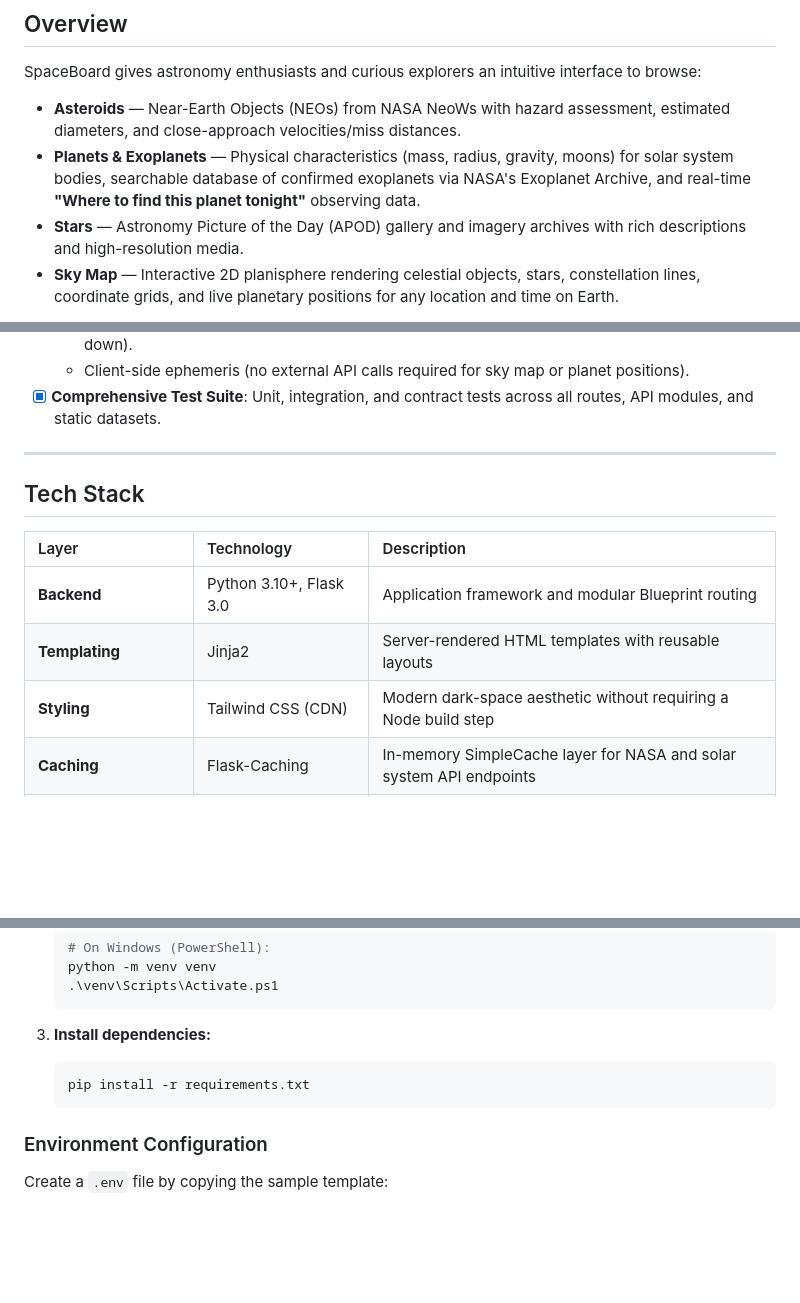
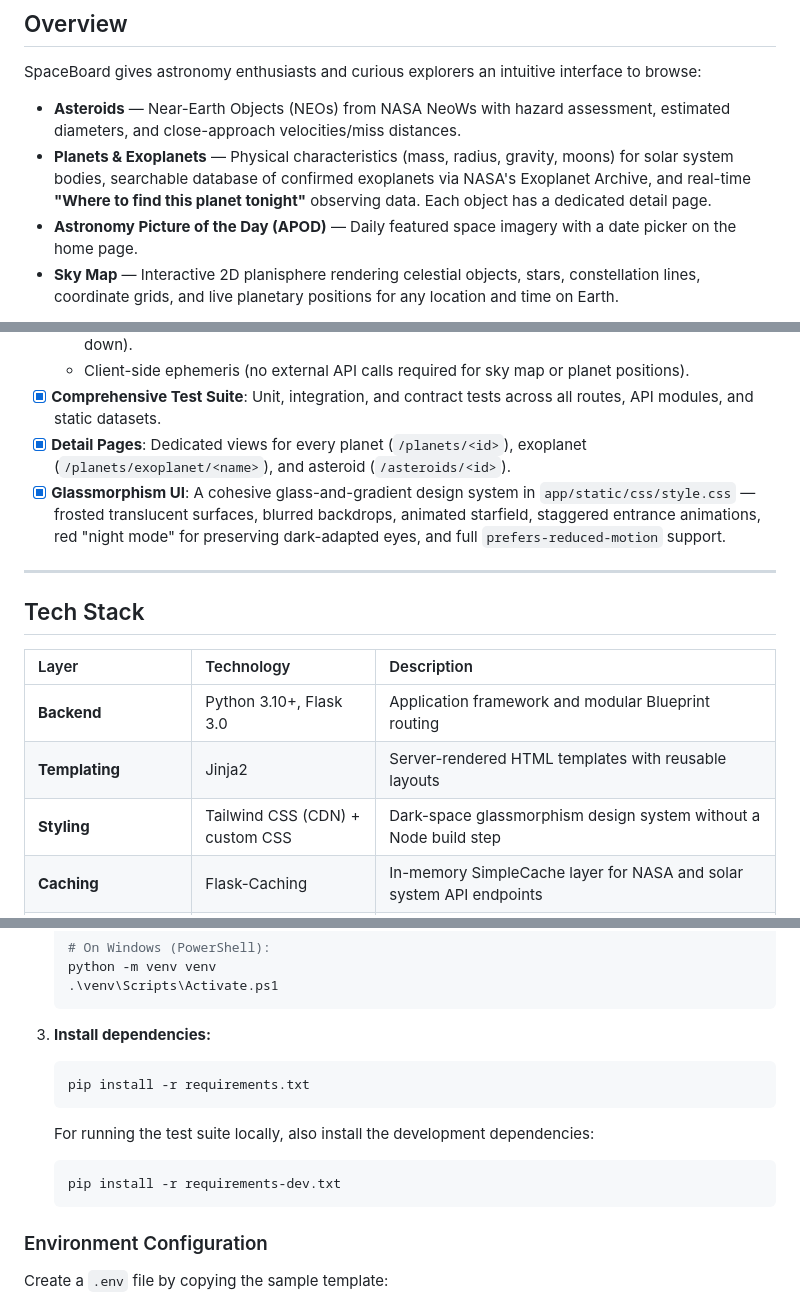
Before and after one commit to saswata722-maker/SpaceBoard, a Markdown page: README.md, 3 parts joined by grey strips. Rendered like a GitHub page; blank space fills up the shorter version.

````diff
--- a/README.md
+++ b/README.md
@@ -6,8 +6,8 @@ A modern Flask web app to explore the solar system, exoplanets, near-Earth aster
 
 SpaceBoard gives astronomy enthusiasts and curious explorers an intuitive interface to browse:
 - **Asteroids** — Near-Earth Objects (NEOs) from NASA NeoWs with hazard assessment, estimated diameters, and close-approach velocities/miss distances.
-- **Planets & Exoplanets** — Physical characteristics (mass, radius, gravity, moons) for solar system bodies, searchable database of confirmed exoplanets via NASA's Exoplanet Archive, and real-time **"Where to find this planet tonight"** observing data.
-- **Stars** — Astronomy Picture of the Day (APOD) gallery and imagery archives with rich descriptions and high-resolution media.
+- **Planets & Exoplanets** — Physical characteristics (mass, radius, gravity, moons) for solar system bodies, searchable database of confirmed exoplanets via NASA's Exoplanet Archive, and real-time **"Where to find this planet tonight"** observing data. Each object has a dedicated detail page.
+- **Astronomy Picture of the Day (APOD)** — Daily featured space imagery with a date picker on the home page.
 - **Sky Map** — Interactive 2D planisphere rendering celestial objects, stars, constellation lines, coordinate grids, and live planetary positions for any location and time on Earth.
 
 Built for demonstration and portfolio use — cleanly structured, thoroughly tested, with defensive error handling and rate-limit caching throughout.
@@ -34,6 +34,8 @@ Built for demonstration and portfolio use — cleanly structured, thoroughly tes
   - Graceful fallback states for every external API call (never crashes when upstream services are down).
   - Client-side ephemeris (no external API calls required for sky map or planet positions).
 - [x] **Comprehensive Test Suite**: Unit, integration, and contract tests across all routes, API modules, and static datasets.
+- [x] **Detail Pages**: Dedicated views for every planet (`/planets/<id>`), exoplanet (`/planets/exoplanet/<name>`), and asteroid (`/asteroids/<id>`).
+- [x] **Glassmorphism UI**: A cohesive glass-and-gradient design system in `app/static/css/style.css` — frosted translucent surfaces, blurred backdrops, animated starfield, staggered entrance animations, red "night mode" for preserving dark-adapted eyes, and full `prefers-reduced-motion` support.
 
 ---
 
@@ -43,7 +45,7 @@ Built for demonstration and portfolio use — cleanly structured, thoroughly tes
 | :--- | :--- | :--- |
 | **Backend** | Python 3.10+, Flask 3.0 | Application framework and modular Blueprint routing |
 | **Templating** | Jinja2 | Server-rendered HTML templates with reusable layouts |
-| **Styling** | Tailwind CSS (CDN) | Modern dark-space aesthetic without requiring a Node build step |
+| **Styling** | Tailwind CSS (CDN) + custom CSS | Dark-space glassmorphism design system without a Node build step |
 | **Caching** | Flask-Caching | In-memory SimpleCache layer for NASA and solar system API endpoints |
 | **Astronomical Calculations** | astronomy-engine 2.1 | Fast, client-side ephemeris for real-time positions, constellations, and rise/set times |
 | **Client Rendering** | HTML5 Canvas 2D | Custom stereographic/orthographic planisphere projection |
@@ -153,6 +158,10 @@ SpaceBoard/
    pip install -r requirements.txt
    ```
 
+   For running the test suite locally, also install the development dependencies:
+   ```bash
+   pip install -r requirements-dev.txt
+   ```
 ### Environment Configuration
 
 Create a `.env` file by copying the sample template:
````
Also changed, not shown: other parts of README.md (+81 -15 lines), PROJECT_STRUCTURE.md (+28 -15 lines).
